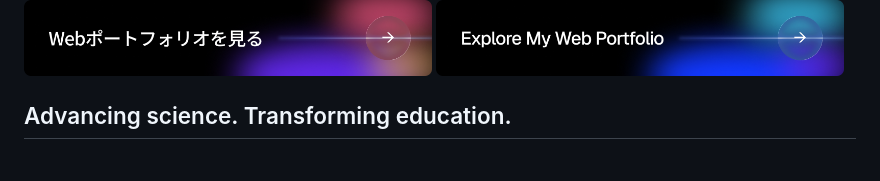
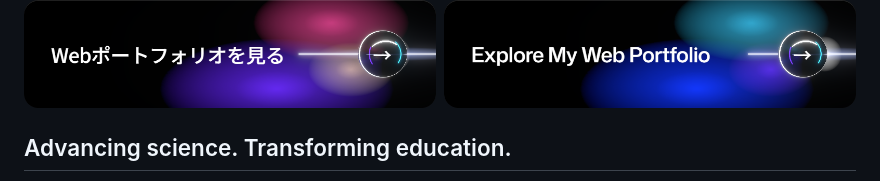
Before and after one commit to genellect/genellect, a Markdown page: README.md, the part around one of its changes. Rendered like a GitHub page; pictures changed too: assets/portfolio-en.png, assets/portfolio-ja.png.

```diff
--- a/README.md
+++ b/README.md
@@ -2,8 +5,5 @@
 
-<p>
-  <a href="https://yuto-matsui.com/"><img src="./assets/portfolio-ja.png" alt="Webポートフォリオを見る" width="49%"></a>
-  <a href="https://yuto-matsui.com/en/"><img src="./assets/portfolio-en.png" alt="Explore My Web Portfolio" width="49%"></a>
-</p>
+<p><a href="https://yuto-matsui.com/"><img src="./assets/portfolio-ja.png" alt="Webポートフォリオを見る" width="50%"></a><a href="https://yuto-matsui.com/en/"><img src="./assets/portfolio-en.png" alt="Explore My Web Portfolio" width="50%"></a></p>
 
 ## Advancing science. Transforming education.
 
```
Also changed, not shown: other parts of README.md (+6 -76 lines), assets/masthead-mobile.png (added), assets/research.png (added), assets/stack.png (added), 1 other file.
